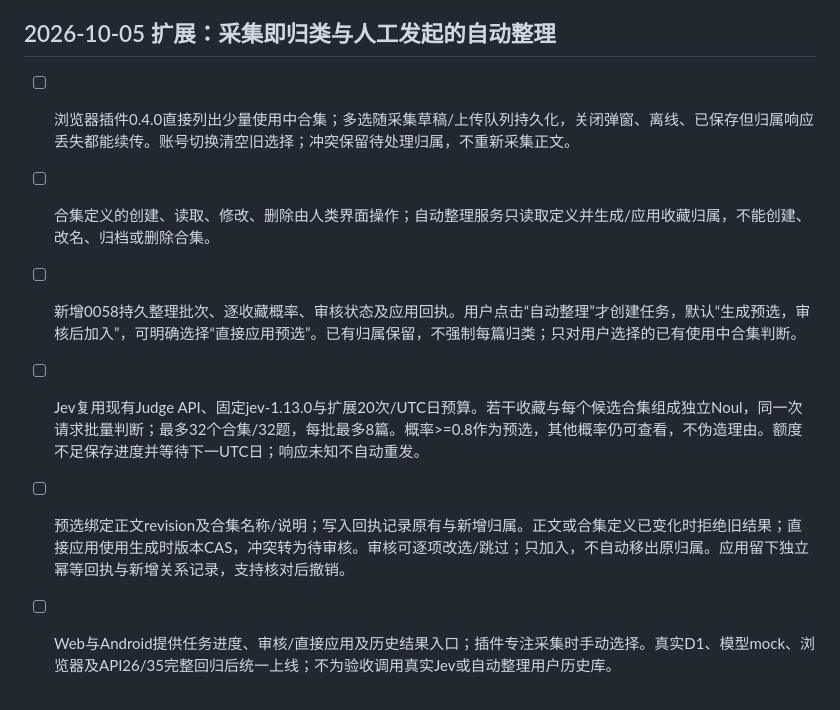
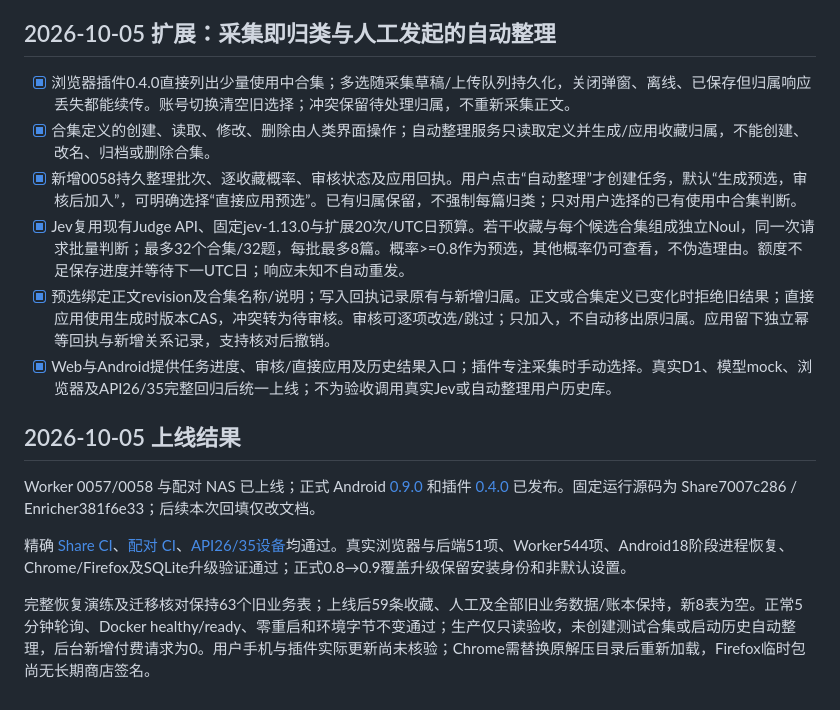
Before and after one commit to Alpenl/cairn-share, a Markdown page: docs/collections.md, the part around one of its changes. Drawn GitHub-style.

Commit message:
docs: record collections validation and released versions

```diff
--- a/docs/collections.md
+++ b/docs/collections.md
@@ -51,9 +51,17 @@ SQLite保存服务端副本、独立游标及持久待提交操作，按连接
 
 ## 2026-10-05 扩展：采集即归类与人工发起的自动整理
 
-- [ ] 浏览器插件0.4.0直接列出少量使用中合集；多选随采集草稿/上传队列持久化，关闭弹窗、离线、已保存但归属响应丢失都能续传。账号切换清空旧选择；冲突保留待处理归属，不重新采集正文。
-- [ ] 合集定义的创建、读取、修改、删除由人类界面操作；自动整理服务只读取定义并生成/应用收藏归属，不能创建、改名、归档或删除合集。
-- [ ] 新增0058持久整理批次、逐收藏概率、审核状态及应用回执。用户点击“自动整理”才创建任务，默认“生成预选，审核后加入”，可明确选择“直接应用预选”。已有归属保留，不强制每篇归类；只对用户选择的已有使用中合集判断。
-- [ ] Jev复用现有Judge API、固定jev-1.13.0与扩展20次/UTC日预算。若干收藏与每个候选合集组成独立Noul，同一次请求批量判断；最多32个合集/32题，每批最多8篇。概率>=0.8作为预选，其他概率仍可查看，不伪造理由。额度不足保存进度并等待下一UTC日；响应未知不自动重发。
-- [ ] 预选绑定正文revision及合集名称/说明；写入回执记录原有与新增归属。正文或合集定义已变化时拒绝旧结果；直接应用使用生成时版本CAS，冲突转为待审核。审核可逐项改选/跳过；只加入，不自动移出原归属。应用留下独立幂等回执与新增关系记录，支持核对后撤销。
-- [ ] Web与Android提供任务进度、审核/直接应用及历史结果入口；插件专注采集时手动选择。真实D1、模型mock、浏览器及API26/35完整回归后统一上线；不为验收调用真实Jev或自动整理用户历史库。
+- [x] 浏览器插件0.4.0直接列出少量使用中合集；多选随采集草稿/上传队列持久化，关闭弹窗、离线、已保存但归属响应丢失都能续传。账号切换清空旧选择；冲突保留待处理归属，不重新采集正文。
+- [x] 合集定义的创建、读取、修改、删除由人类界面操作；自动整理服务只读取定义并生成/应用收藏归属，不能创建、改名、归档或删除合集。
+- [x] 新增0058持久整理批次、逐收藏概率、审核状态及应用回执。用户点击“自动整理”才创建任务，默认“生成预选，审核后加入”，可明确选择“直接应用预选”。已有归属保留，不强制每篇归类；只对用户选择的已有使用中合集判断。
+- [x] Jev复用现有Judge API、固定jev-1.13.0与扩展20次/UTC日预算。若干收藏与每个候选合集组成独立Noul，同一次请求批量判断；最多32个合集/32题，每批最多8篇。概率>=0.8作为预选，其他概率仍可查看，不伪造理由。额度不足保存进度并等待下一UTC日；响应未知不自动重发。
+- [x] 预选绑定正文revision及合集名称/说明；写入回执记录原有与新增归属。正文或合集定义已变化时拒绝旧结果；直接应用使用生成时版本CAS，冲突转为待审核。审核可逐项改选/跳过；只加入，不自动移出原归属。应用留下独立幂等回执与新增关系记录，支持核对后撤销。
+- [x] Web与Android提供任务进度、审核/直接应用及历史结果入口；插件专注采集时手动选择。真实D1、模型mock、浏览器及API26/35完整回归后统一上线；不为验收调用真实Jev或自动整理用户历史库。
+
+## 2026-10-05 上线结果
+
+Worker 0057/0058 与配对 NAS 已上线；正式 Android [0.9.0](https://github.com/Alpenl/cairn-share/releases/tag/v0.9.0) 和插件 [0.4.0](https://github.com/Alpenl/cairn-share/releases/tag/browser-extension-v0.4.0) 已发布。固定运行源码为 Share7007c286 / Enricher381f6e33；后续本次回填仅改文档。
+
+精确 [Share CI](https://github.com/Alpenl/cairn-share/actions/runs/37299460527)、[配对 CI](https://github.com/Alpenl/cairn-x-enricher/actions/runs/37300122007)、[API26/35设备](https://github.com/Alpenl/cairn-share/actions/runs/37299457548)均通过。真实浏览器与后端51项、Worker544项、Android18阶段进程恢复、Chrome/Firefox及SQLite升级验证通过；正式0.8→0.9覆盖升级保留安装身份和非默认设置。
+
+完整恢复演练及迁移核对保持63个旧业务表；上线后59条收藏、人工及全部旧业务数据/账本保持，新8表为空。正常5分钟轮询、Docker healthy/ready、零重启和环境字节不变通过；生产仅只读验收，未创建测试合集或启动历史自动整理，后台新增付费请求为0。用户手机与插件实际更新尚未核验；Chrome需替换原解压目录后重新加载，Firefox临时包尚无长期商店签名。
```
Also changed, not shown: other parts of docs/collections.md (+2 -2 lines).
